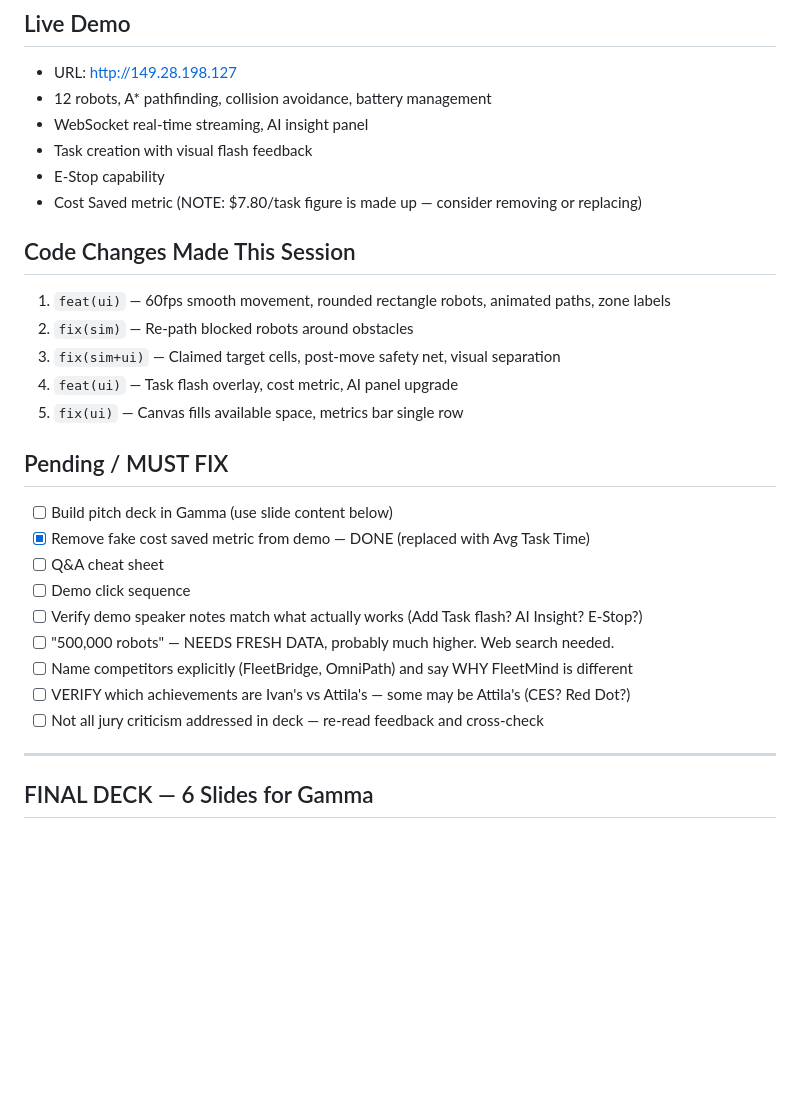
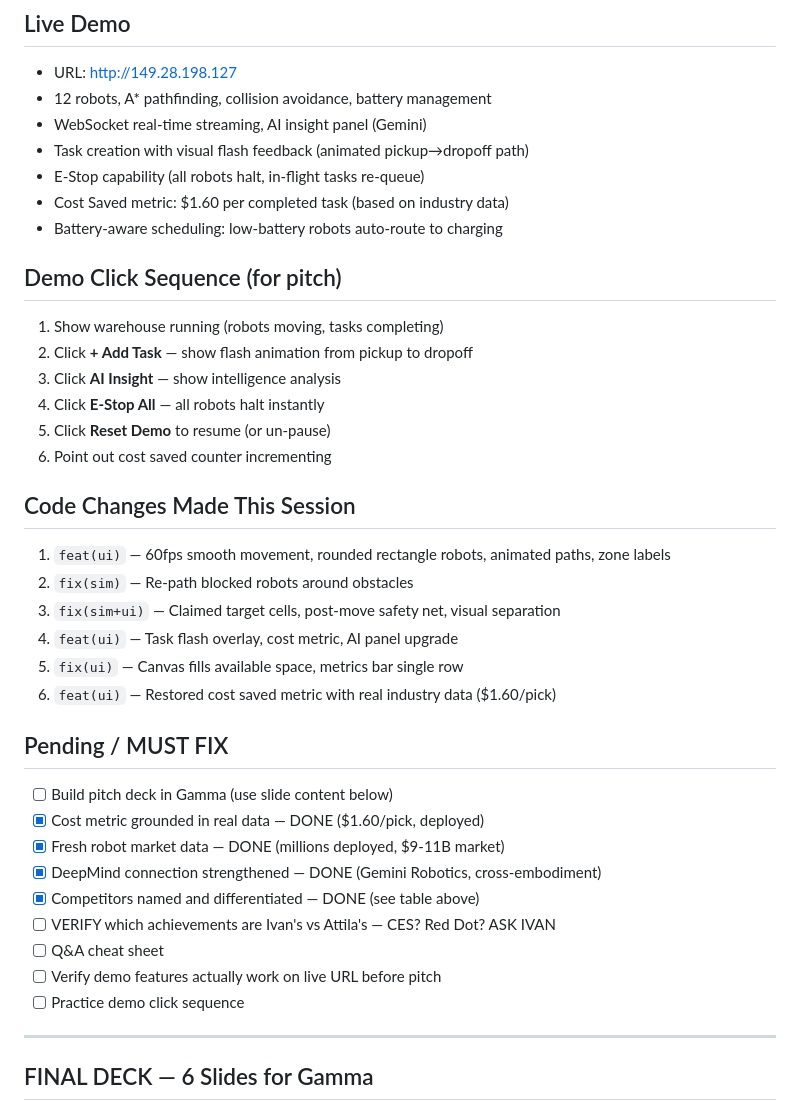
Before and after one commit to ivanivanka/fleetmind, a Markdown page: PITCH_PREP.md, the part around one of its changes. Drawn GitHub-style; blank space fills up the shorter version.

```diff
--- a/PITCH_PREP.md
+++ b/PITCH_PREP.md
@@ -65,10 +87,19 @@
 ## Live Demo
 - URL: http://149.28.198.127
 - 12 robots, A* pathfinding, collision avoidance, battery management
-- WebSocket real-time streaming, AI insight panel
-- Task creation with visual flash feedback
-- E-Stop capability
-- Cost Saved metric (NOTE: $7.80/task figure is made up — consider removing or replacing)
+- WebSocket real-time streaming, AI insight panel (Gemini)
+- Task creation with visual flash feedback (animated pickup→dropoff path)
+- E-Stop capability (all robots halt, in-flight tasks re-queue)
+- Cost Saved metric: $1.60 per completed task (based on industry data)
+- Battery-aware scheduling: low-battery robots auto-route to charging
+
+## Demo Click Sequence (for pitch)
+1. Show warehouse running (robots moving, tasks completing)
+2. Click **+ Add Task** — show flash animation from pickup to dropoff
+3. Click **AI Insight** — show intelligence analysis
+4. Click **E-Stop All** — all robots halt instantly
+5. Click **Reset Demo** to resume (or un-pause)
+6. Point out cost saved counter incrementing
 
 ## Code Changes Made This Session
 1. `feat(ui)` — 60fps smooth movement, rounded rectangle robots, animated paths, zone labels
@@ -76,17 +107,18 @@
 3. `fix(sim+ui)` — Claimed target cells, post-move safety net, visual separation
 4. `feat(ui)` — Task flash overlay, cost metric, AI panel upgrade
 5. `fix(ui)` — Canvas fills available space, metrics bar single row
+6. `feat(ui)` — Restored cost saved metric with real industry data ($1.60/pick)
 
 ## Pending / MUST FIX
 - [ ] Build pitch deck in Gamma (use slide content below)
-- [x] Remove fake cost saved metric from demo — DONE (replaced with Avg Task Time)
+- [x] Cost metric grounded in real data — DONE ($1.60/pick, deployed)
+- [x] Fresh robot market data — DONE (millions deployed, $9-11B market)
+- [x] DeepMind connection strengthened — DONE (Gemini Robotics, cross-embodiment)
+- [x] Competitors named and differentiated — DONE (see table above)
+- [ ] VERIFY which achievements are Ivan's vs Attila's — CES? Red Dot? ASK IVAN
 - [ ] Q&A cheat sheet
-- [ ] Demo click sequence
-- [ ] Verify demo speaker notes match what actually works (Add Task flash? AI Insight? E-Stop?)
-- [ ] "500,000 robots" — NEEDS FRESH DATA, probably much higher. Web search needed.
-- [ ] Name competitors explicitly (FleetBridge, OmniPath) and say WHY FleetMind is different
-- [ ] VERIFY which achievements are Ivan's vs Attila's — some may be Attila's (CES? Red Dot?)
-- [ ] Not all jury criticism addressed in deck — re-read feedback and cross-check
+- [ ] Verify demo features actually work on live URL before pitch
+- [ ] Practice demo click sequence
 
 ---
 
```
Also changed, not shown: other parts of PITCH_PREP.md (+83 -30 lines).
